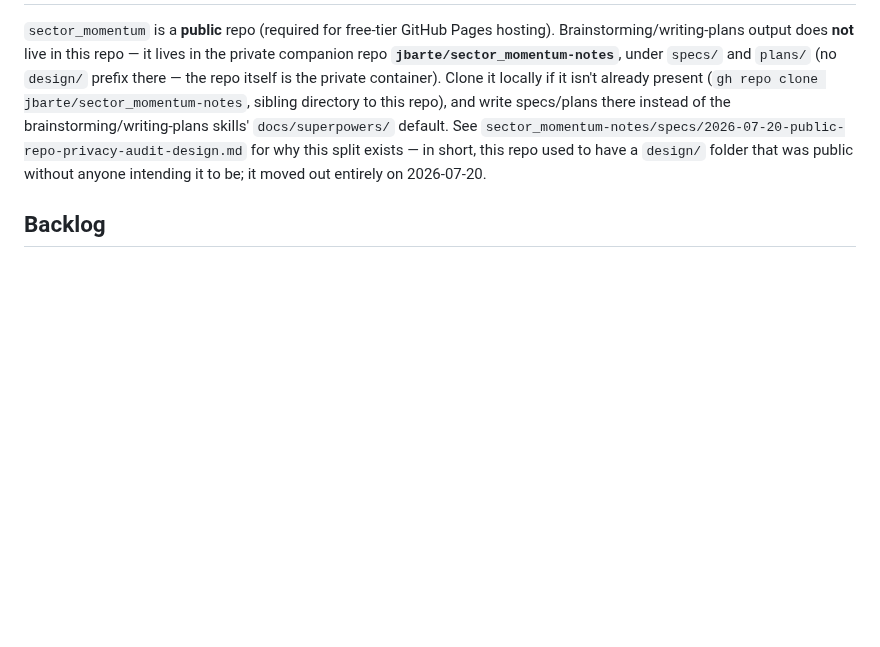
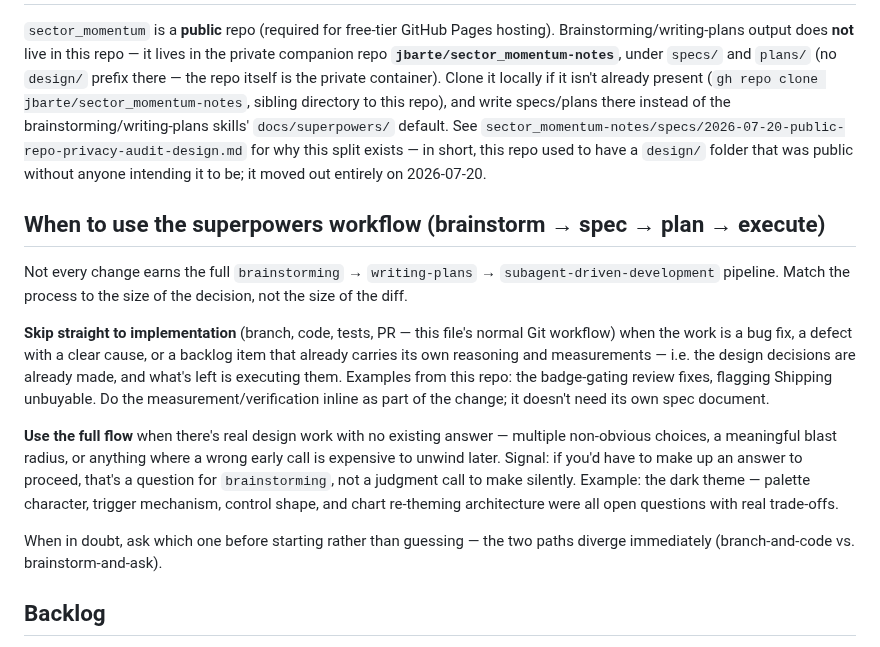
Before and after one commit to jbarte/sector_momentum, a Markdown page: CLAUDE.md, the part around the change. Drawn GitHub-style; blank space fills up the shorter version.

Commit message:
docs: when to use the superpowers workflow vs. straight to implementation

```diff
--- a/CLAUDE.md
+++ b/CLAUDE.md
@@ -80,6 +80,31 @@ brainstorming/writing-plans skills' `docs/superpowers/` default. See
 this split exists — in short, this repo used to have a `design/` folder that was
 public without anyone intending it to be; it moved out entirely on 2026-07-20.
 
+## When to use the superpowers workflow (brainstorm → spec → plan → execute)
+
+Not every change earns the full `brainstorming` → `writing-plans` →
+`subagent-driven-development` pipeline. Match the process to the size of the
+decision, not the size of the diff.
+
+**Skip straight to implementation** (branch, code, tests, PR — this file's
+normal Git workflow) when the work is a bug fix, a defect with a clear cause,
+or a backlog item that already carries its own reasoning and measurements —
+i.e. the design decisions are already made, and what's left is executing
+them. Examples from this repo: the badge-gating review fixes, flagging
+Shipping unbuyable. Do the measurement/verification inline as part of the
+change; it doesn't need its own spec document.
+
+**Use the full flow** when there's real design work with no existing
+answer — multiple non-obvious choices, a meaningful blast radius, or
+anything where a wrong early call is expensive to unwind later. Signal: if
+you'd have to make up an answer to proceed, that's a question for
+`brainstorming`, not a judgment call to make silently. Example: the dark
+theme — palette character, trigger mechanism, control shape, and chart
+re-theming architecture were all open questions with real trade-offs.
+
+When in doubt, ask which one before starting rather than guessing — the two
+paths diverge immediately (branch-and-code vs. brainstorm-and-ask).
+
 ## Backlog
 
 All queued and completed work lives in `BACKLOG.md` in the project root. When asked
```
